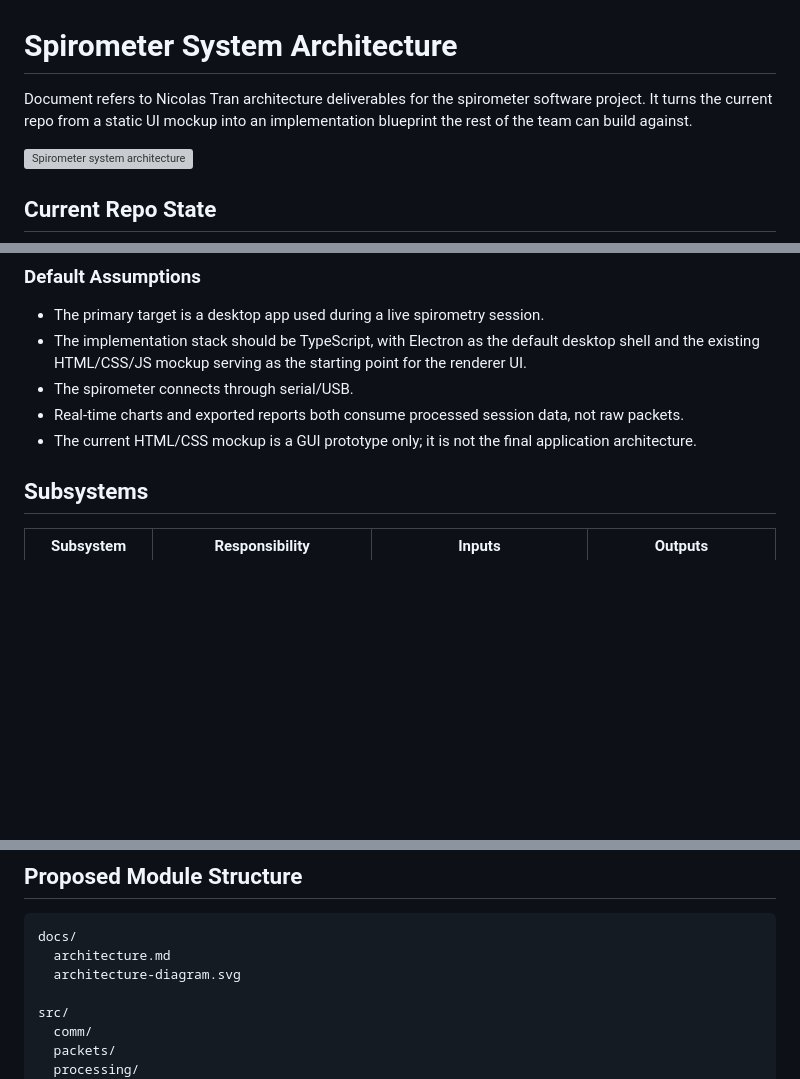
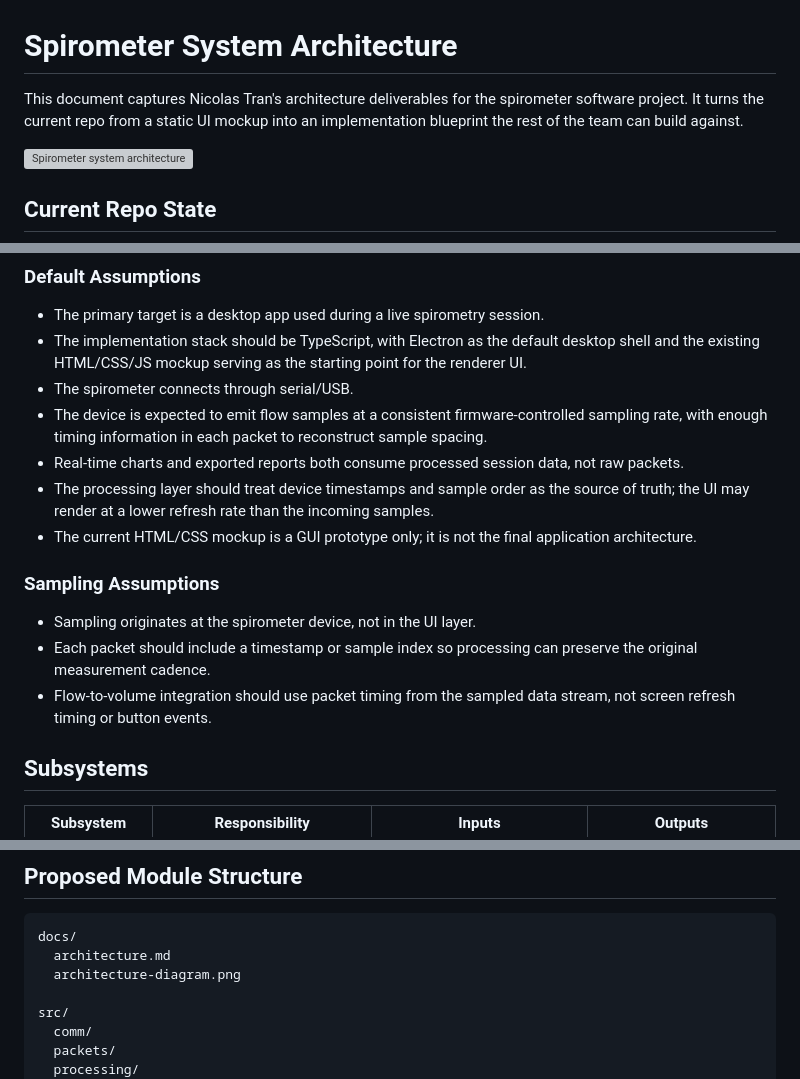
Before and after one commit to Jeffrey-Yueh/MEDT_Innovators_A, a Markdown page: docs/architecture.md, 3 parts joined by grey strips. Drawn GitHub-style; blank space fills up the shorter version; grey boxes are pictures that could not be loaded.

Commit message:
Clarify architecture assumptions and sampling

````diff
--- a/docs/architecture.md
+++ b/docs/architecture.md
@@ -1,6 +1,6 @@
 # Spirometer System Architecture
 
-Document refers to Nicolas Tran architecture deliverables for the spirometer software project. It turns the current repo from a static UI mockup into an implementation blueprint the rest of the team can build against.
+This document captures Nicolas Tran's architecture deliverables for the spirometer software project. It turns the current repo from a static UI mockup into an implementation blueprint the rest of the team can build against.
 
 ![Spirometer system architecture](./architecture-diagram.png)
 
@@ -19,8 +19,16 @@ The target system is a desktop-oriented spirometer application built with TypeSc
 - The primary target is a desktop app used during a live spirometry session.
 - The implementation stack should be TypeScript, with Electron as the default desktop shell and the existing HTML/CSS/JS mockup serving as the starting point for the renderer UI.
 - The spirometer connects through serial/USB.
+- The device is expected to emit flow samples at a consistent firmware-controlled sampling rate, with enough timing information in each packet to reconstruct sample spacing.
 - Real-time charts and exported reports both consume processed session data, not raw packets.
+- The processing layer should treat device timestamps and sample order as the source of truth; the UI may render at a lower refresh rate than the incoming samples.
 - The current HTML/CSS mockup is a GUI prototype only; it is not the final application architecture.
+
+### Sampling Assumptions
+
+- Sampling originates at the spirometer device, not in the UI layer.
+- Each packet should include a timestamp or sample index so processing can preserve the original measurement cadence.
+- Flow-to-volume integration should use packet timing from the sampled data stream, not screen refresh timing or button events.
 
 ## Subsystems
 
@@ -95,7 +103,7 @@ type ConnectionState = "disconnected" | "connecting" | "connected" | "error";
 ```text
 docs/
   architecture.md
-  architecture-diagram.svg
+  architecture-diagram.png
 
 src/
   comm/
````
